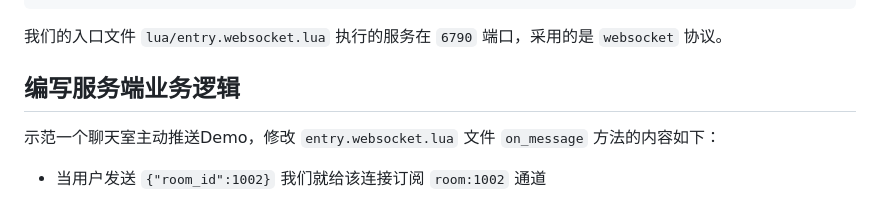
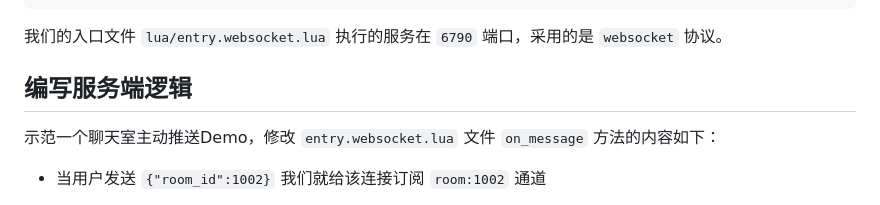
Before and after one commit to connmix/connmix-docs, a Markdown page: zh-cn/start-debug.md, the part around the change. GitHub-like rendering.

Commit message:
feat: update

```diff
--- a/zh-cn/start-debug.md
+++ b/zh-cn/start-debug.md
@@ -31,7 +31,7 @@
 
 我们的入口文件 `lua/entry.websocket.lua` 执行的服务在 `6790` 端口，采用的是 `websocket` 协议。
 
-## 编写服务端业务逻辑
+## 编写服务端逻辑
 
 示范一个聊天室主动推送Demo，修改 `entry.websocket.lua` 文件 `on_message` 方法的内容如下：
 
```
